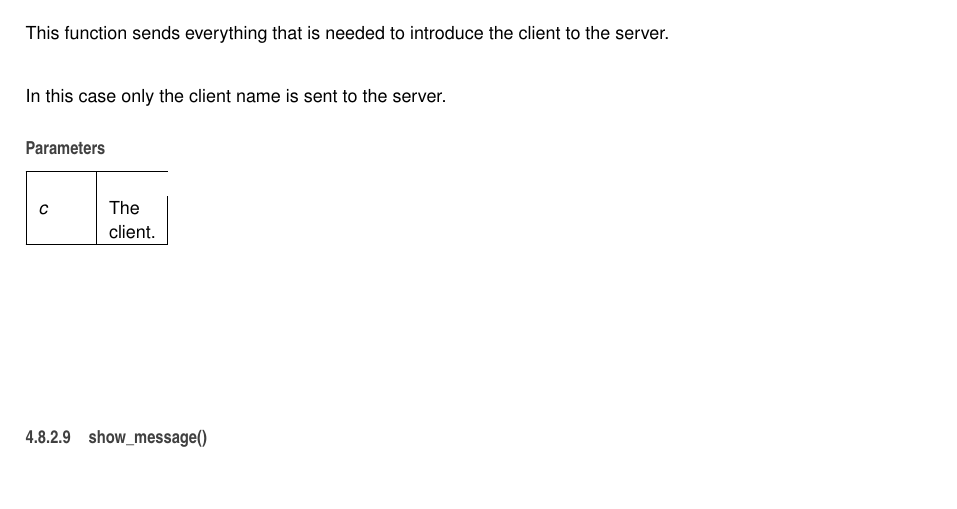
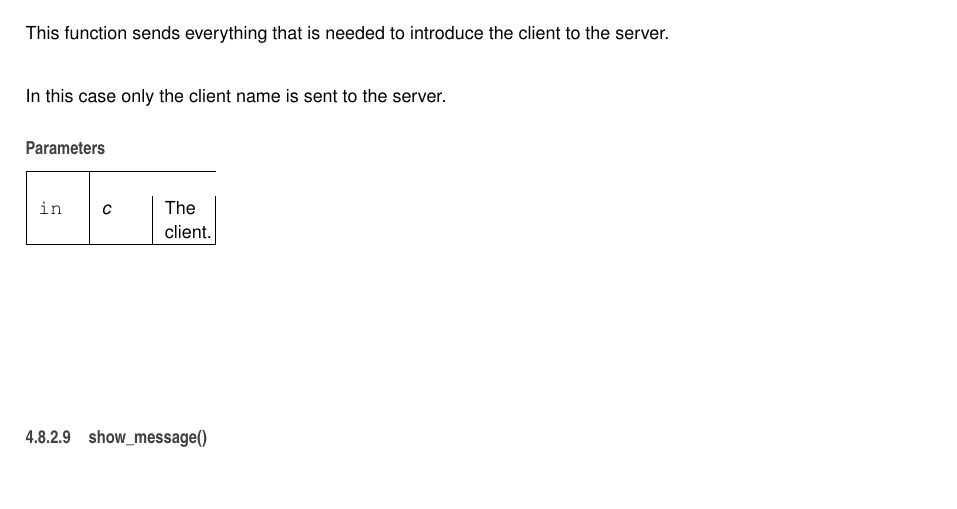
Before and after one commit to alyssoncs/ZipZop, a LaTeX book (doc/latex/refman.tex, which reads doc/latex/zip-zop-client_8c.tex): part of page 47 of 57, cut so that both start at the same text. Compiled offline with pdfLaTeX.

Commit message:
fixed a little thing

```diff
--- a/doc/latex/zip-zop-client_8c.tex
+++ b/doc/latex/zip-zop-client_8c.tex
@@ -224,8 +224,8 @@ This function sends everything that is needed to introduce the client to the ser
 In this case only the client name is sent to the server.
 
 
-\begin{DoxyParams}{Parameters}
-{\em c} & The client. \\
+\begin{DoxyParams}[1]{Parameters}
+\mbox{\tt in}  & {\em c} & The client. \\
 \hline
 \end{DoxyParams}
 \mbox{\Hypertarget{zip-zop-client_8c_aec5550cf115ba01d0da023ba9d1876bb}\label{zip-zop-client_8c_aec5550cf115ba01d0da023ba9d1876bb}}
```
Also changed, not shown: doc/latex/refman.ind, doc/latex/refman.pdf, 8 other files.
